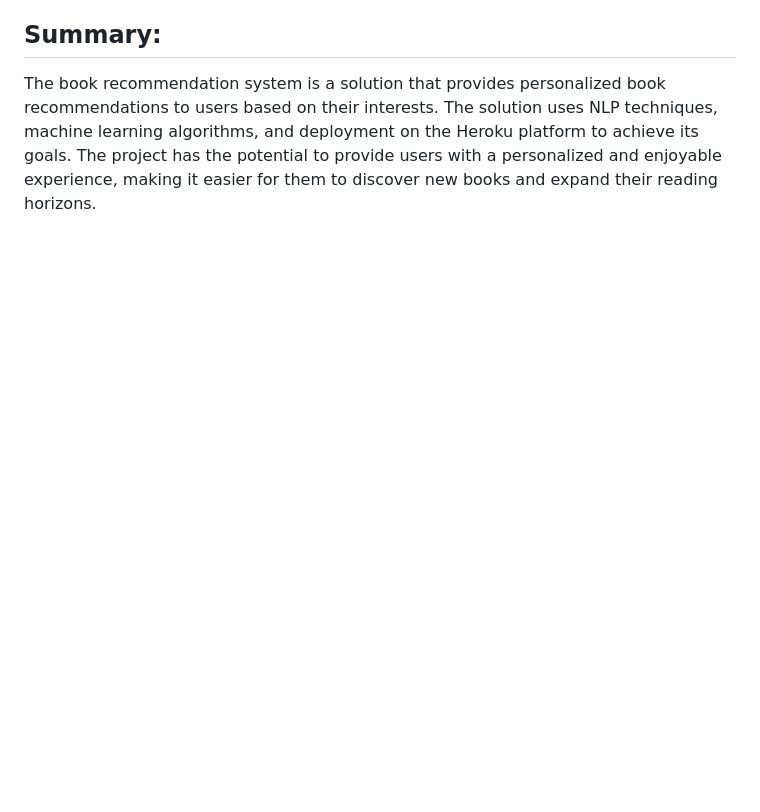
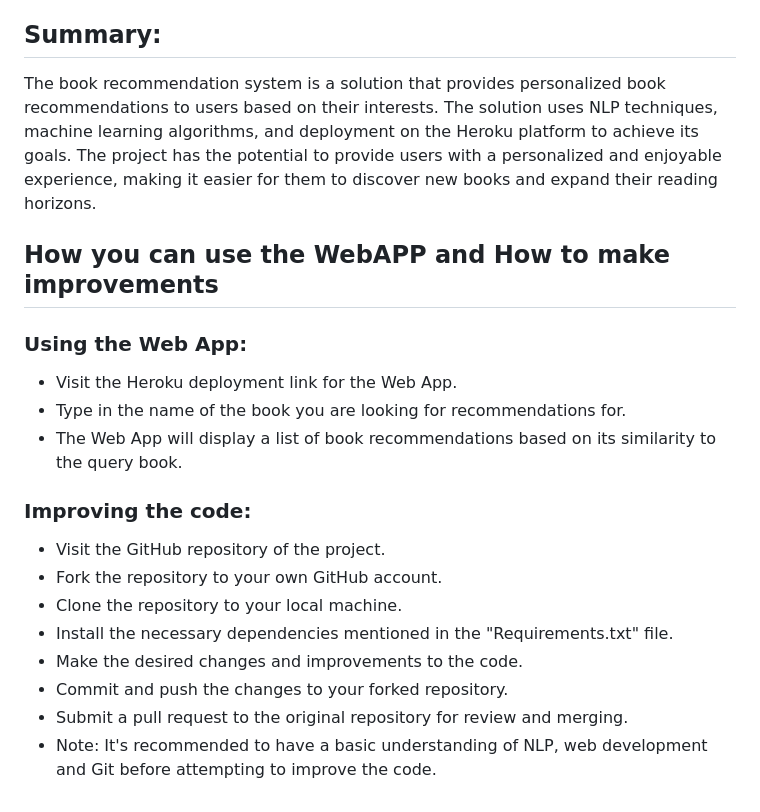
Before and after one commit to apurba600/Book_recommendation_flask, a Markdown page: README.md, the part around the change. GitHub-like rendering; blank space fills up the shorter version.

```diff
--- a/README.md
+++ b/README.md
@@ -68,3 +68,22 @@ The book recommendation system is a solution that aims to provide personalized b
 ## Summary:
 
 The book recommendation system is a solution that provides personalized book recommendations to users based on their interests. The solution uses NLP techniques, machine learning algorithms, and deployment on the Heroku platform to achieve its goals. The project has the potential to provide users with a personalized and enjoyable experience, making it easier for them to discover new books and expand their reading horizons.
+
+## How you can use the WebAPP and How to make improvements
+
+### Using the Web App:
+
+- Visit the Heroku deployment link for the Web App.
+- Type in the name of the book you are looking for recommendations for.
+- The Web App will display a list of book recommendations based on its similarity to the query book.
+
+### Improving the code:
+
+- Visit the GitHub repository of the project.
+- Fork the repository to your own GitHub account.
+- Clone the repository to your local machine.
+- Install the necessary dependencies mentioned in the "Requirements.txt" file.
+- Make the desired changes and improvements to the code.
+- Commit and push the changes to your forked repository.
+- Submit a pull request to the original repository for review and merging.
+- Note: It's recommended to have a basic understanding of NLP, web development and Git before attempting to improve the code.
```
